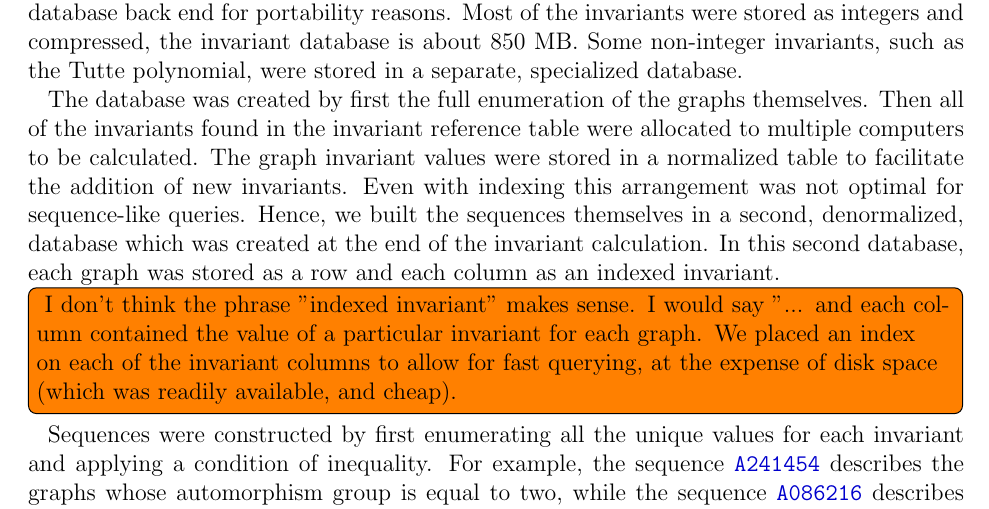
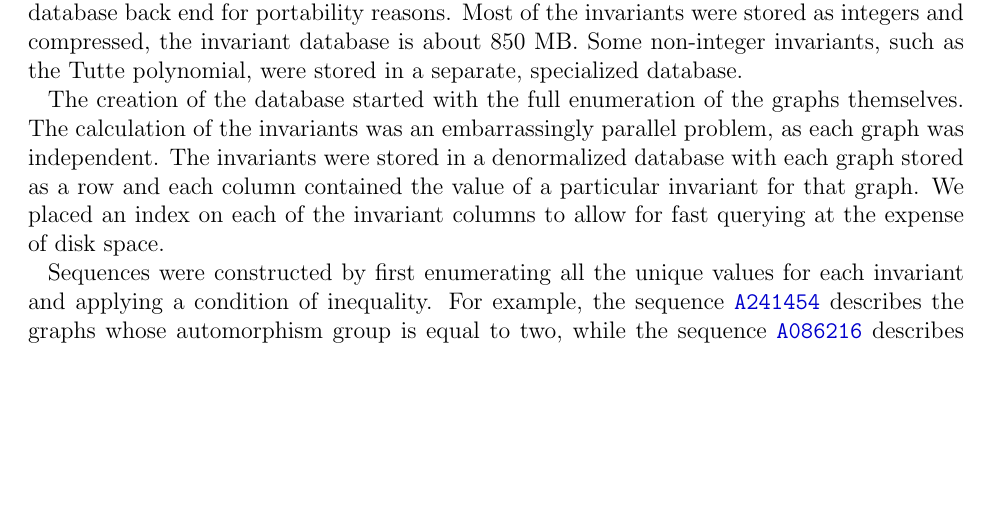
Before and after one commit to thoppe/Encyclopedia-of-Finite-Graphs, a LaTeX paper (report/report.tex): part of page 4 of 14, cut so that both start at the same text, the shorter picture padded with empty space. Compiled offline with pdfLaTeX.

Commit message:
Resolved the comment "indexed invariant".

```diff
--- a/report/report.tex
+++ b/report/report.tex
@@ -226,13 +226,10 @@ Internally, we used SQLite3 as the database back end for portability reasons.
 Most of the invariants were stored as integers and compressed, the invariant database is about $850$ MB.
 Some non-integer invariants, such as the Tutte polynomial, were stored in a separate, specialized database.
 
-The database was created by first the full enumeration of the graphs themselves.
-Then all of the invariants found in the invariant reference table were allocated to multiple computers to be calculated.
-The graph invariant values were stored in a normalized table to facilitate the addition of new invariants.
-Even with indexing this arrangement was not optimal for sequence-like queries.
-Hence, we built the sequences themselves in a second, denormalized, database which was created at the end of the invariant calculation.
-In this second database, each graph was stored as a row and each column as an indexed invariant.
-\note{ I don't think the phrase "indexed invariant" makes sense. I would say "... and each column contained the value of a particular invariant for each graph. We placed an index on each of the invariant columns to allow for fast querying, at the expense of disk space (which was readily available, and cheap).}
+The creation of the database started with the full enumeration of the graphs themselves.
+The calculation of the invariants was an embarrassingly parallel problem, as each graph was independent.
+The invariants were stored in a denormalized database with each graph stored as a row and each column contained the value of a particular invariant for that graph.
+We placed an index on each of the invariant columns to allow for fast querying at the expense of disk space.
 
 Sequences were constructed by first enumerating all the unique values for each invariant and applying a condition of inequality.
 For example, the sequence \OEIS{A241454} describes the graphs whose automorphism group is equal to two, while the sequence \OEIS{A086216} describes graphs with a vertex connectivity greater than or equal to three.
```
Also changed, not shown: report/report.tex (7 more changed lines).
